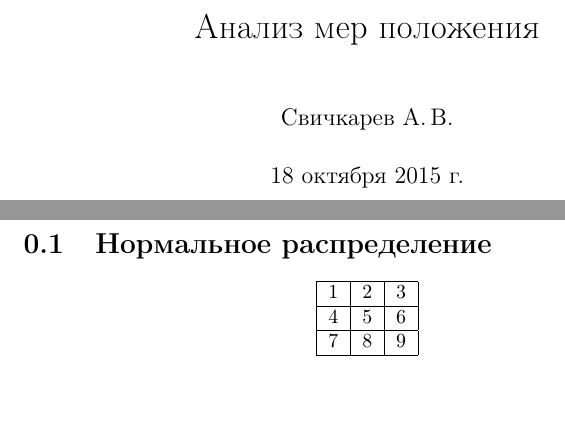
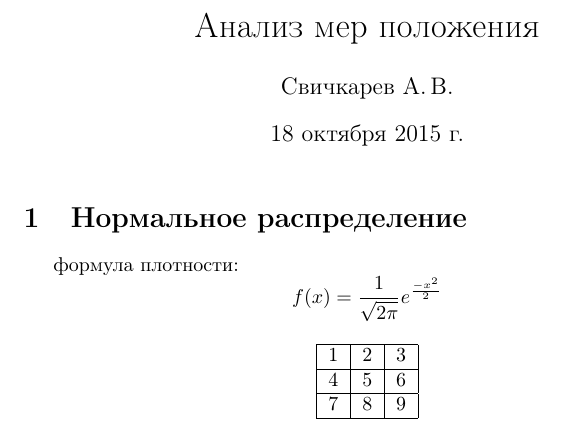
Before and after one commit to SvichkarevAnatoly/Course-Statistic, a LaTeX document (task1/tex/report1.tex): two parts of pages 1 and 2 of 2 before the commit and part of the page after it, the two joined at a grey line, cut so that both start at the same text, the shorter picture padded with empty space. Compiled offline with pdfLaTeX.

Commit message:
добавил формулу плотности нормального распределения

```diff
--- a/task1/tex/report1.tex
+++ b/task1/tex/report1.tex
@@ -1,4 +1,4 @@
-\documentclass{report} % Класс печатного документа - отчёт
+\documentclass{article} % Класс печатного документа
 
 \usepackage[utf8]{inputenc} % Кодировка исходного текста - utf8
 \usepackage[english,russian]{babel} % Поддержка языка - русского с английским
@@ -14,6 +14,9 @@
 
 \section{Нормальное распределение}
 
+формула плотности:
+\[ f(x) = \frac{1}{\sqrt{ 2\pi }}e^{\frac{-x^2}{2}} \]
+
 \begin{center}
 	\begin{tabular}{|c|c|c|} \hline
 		1 & 2 & 3 \\ \hline
```
